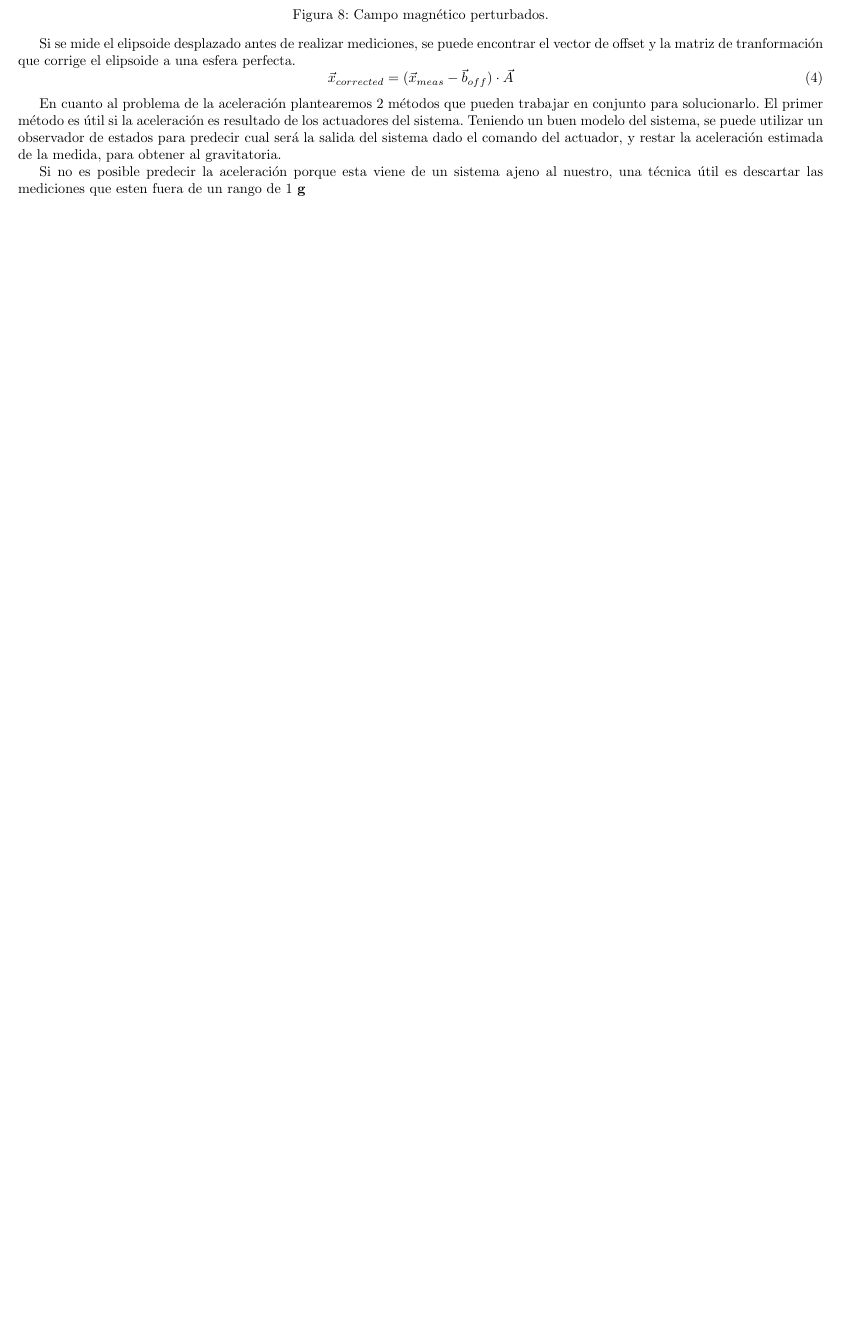
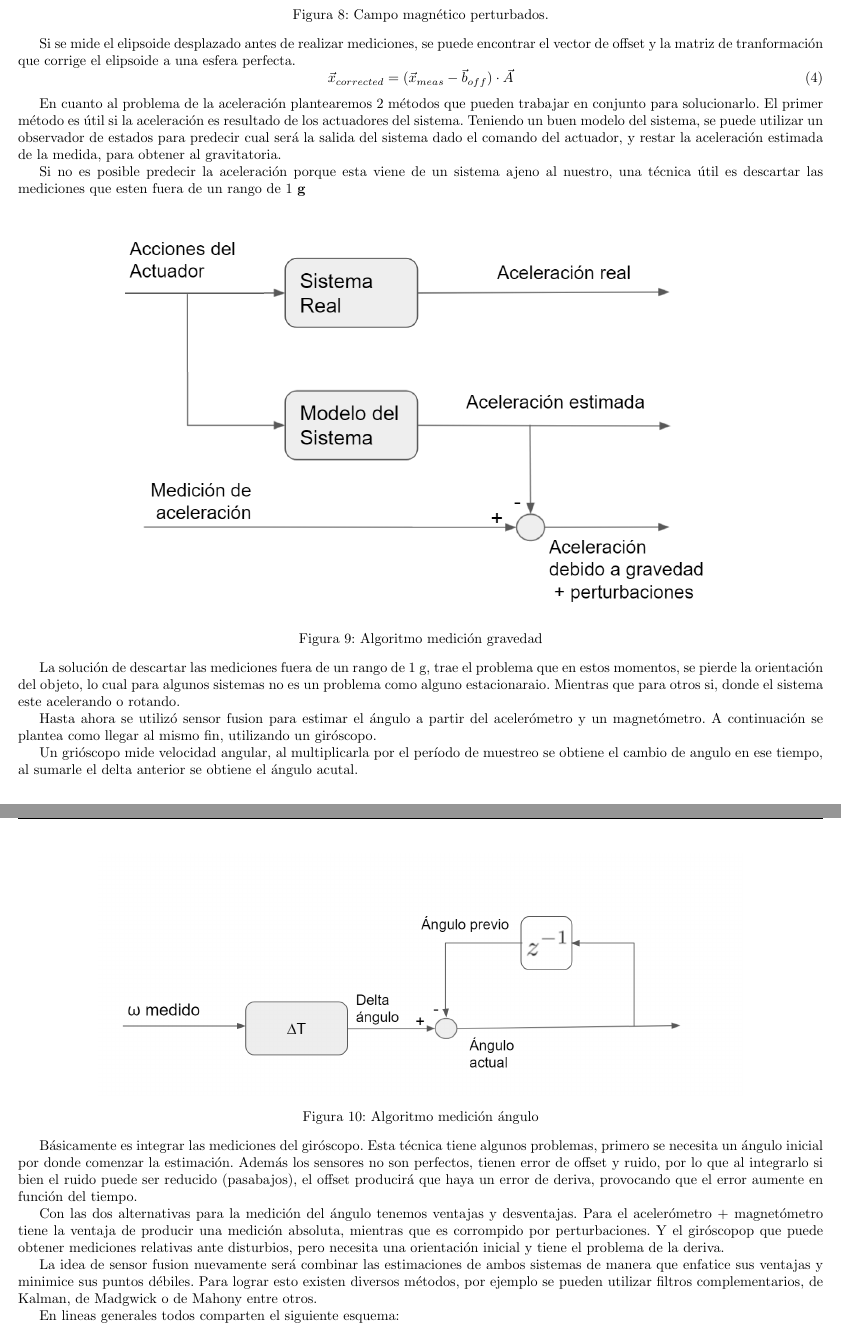
Before and after one commit to glambertucci/31.99_Mecatronica, a LaTeX document (TPI/Tex/Informe/Informe.tex): part of page 8 of 8 before the commit and two parts of pages 8 and 9 of 9 after it, the two joined at a grey line, cut so that both start at the same text, the shorter picture padded with empty space. Compiled offline with pdfLaTeX.

Commit message:
progreso

```diff
--- a/TPI/Tex/Informe/Informe.tex
+++ b/TPI/Tex/Informe/Informe.tex
@@ -163,3 +163,42 @@ El primer método es útil si la aceleración es resultado de los actuadores del
 
 
 Si no es posible predecir la aceleración porque esta viene de un sistema ajeno al nuestro, una técnica útil es descartar las mediciones que esten fuera de un rango de 1 \textbf{g}
+
+ \begin{figure}[H]
+	\center
+	\includegraphics[width=0.8\linewidth, page=1,]{Imagenes/gravedadac}
+	\caption{Algoritmo medici\'on gravedad}
+	\label{fig:Esq_con:grav}
+\end{figure}
+
+La solución de descartar las mediciones fuera de un rango de 1 g, trae el problema que en estos momentos, se pierde la orientación del objeto, lo cual para algunos sistemas no es un problema como alguno estacionaraio. Mientras que para otros si, donde el sistema este acelerando o rotando.
+
+
+Hasta ahora se utilizó sensor fusion para estimar el ángulo a partir del aceler\'ometro y un magnet\'ometro. A continuaci\'on se plantea como llegar al mismo fin, utilizando un gir\'oscopo.
+
+
+
+Un gri\'oscopo mide velocidad angular, al multiplicarla por el per\'iodo de muestreo se obtiene el cambio de angulo en ese tiempo, al sumarle el delta anterior se obtiene el \'angulo acutal.
+
+ \begin{figure}[H]
+	\center
+	\includegraphics[width=0.8\linewidth, page=1,]{Imagenes/giroscmeas
+}
+	\caption{Algoritmo medici\'on ángulo}
+	\label{fig:Esq_con:ang}
+\end{figure}
+
+Básicamente es integrar las mediciones del giróscopo.
+Esta técnica tiene algunos problemas, primero se necesita un ángulo inicial por donde comenzar la estimación. Además los sensores no son perfectos, tienen error de offset y ruido, por lo que al integrarlo si bien el ruido puede ser reducido (pasabajos), el offset producirá que haya un error de deriva, provocando que el error aumente en función del tiempo.
+
+
+Con las dos alternativas para la medición del ángulo tenemos ventajas y desventajas.
+Para el acelerómetro + magnet\'ometro tiene la ventaja de producir una medici\'on absoluta, mientras que es corrompido por perturbaciones. Y el gir\'oscopop que puede obtener mediciones relativas ante disturbios, pero necesita una orientaci\'on inicial y tiene el problema de la deriva.
+
+
+La idea de sensor fusion nuevamente ser\'a combinar las estimaciones de ambos sistemas de manera que enfatice sus ventajas y minimice sus puntos débiles.
+Para lograr esto existen diversos m\'etodos, por ejemplo se pueden utilizar filtros complementarios, de Kalman, de Madgwick o de Mahony entre otros.
+
+
+En lineas generales todos comparten el siguiente esquema:
+\begin{itemize}
```
Also changed, not shown: TPI/Tex/Informe/Imagenes/giroscmeas.png (added), TPI/Tex/Informe/Imagenes/gravedadac.png (added), TPI/Tex/Informe/Informe.tex (5 more changed lines).
